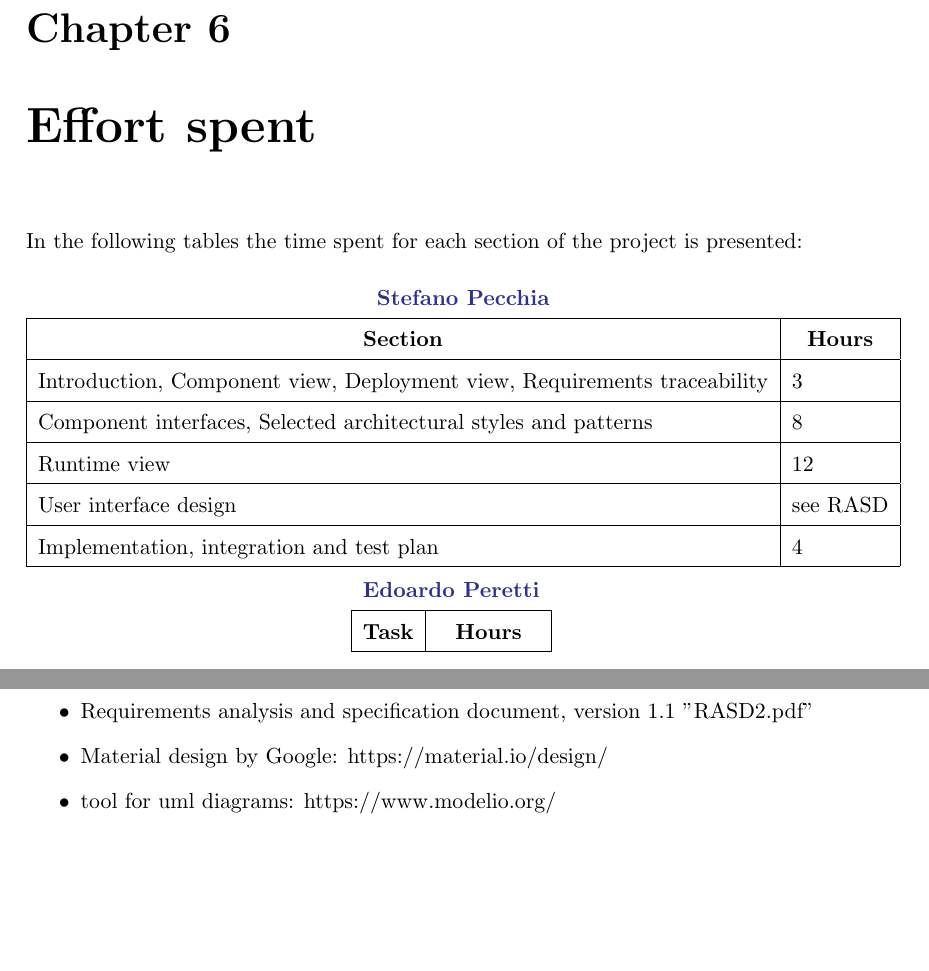
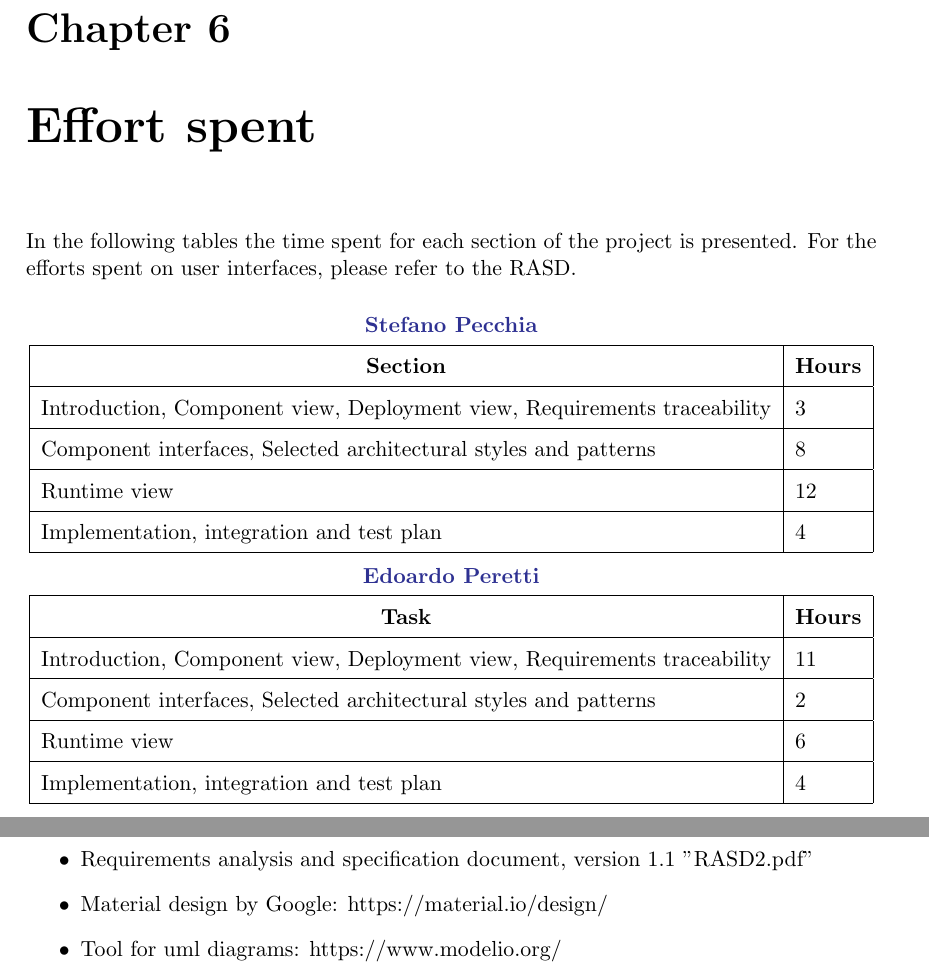
Before and after one commit to Speck1996/PecchiaPeretti, a LaTeX document (DD/DD.tex, which reads DD/effort.tex, DD/references.tex): two parts of pages 31 and 32 of 32, joined at a grey line, cut so that both start at the same text, the shorter picture padded with empty space. Compiled offline with pdfLaTeX.

Commit message:
effort + minor fixes

```diff
--- a/DD/effort.tex
+++ b/DD/effort.tex
@@ -1,5 +1,5 @@
 \chapter{Effort spent}\label{c:effort}
-In the following tables the time spent for each section of the project is presented:
+In the following tables the time spent for each section of the project is presented. For the efforts spent on user interfaces, please refer to the RASD.
 
 \renewcommand\arraystretch{1.5}
 \begin{table}[ht]
@@ -12,8 +12,6 @@ In the following tables the time spent for each section of the project is presen
     Component interfaces, Selected architectural styles and patterns & 8
     \\ \hline
     Runtime view & 12
-    \\ \hline
-    User interface design & see RASD
       \\ \hline
     Implementation, integration and test plan & 4
 	\\ \hline
@@ -21,6 +19,13 @@ In the following tables the time spent for each section of the project is presen
 	\begin{tabular}{|l|l|}
 \multicolumn{2}{c}{\textcolor{Blue}{\textbf{Edoardo Peretti}}} \\\hline
 \multicolumn{1}{|c|}{\textbf{Task}} & \multicolumn{1}{|c|}{\textbf{Hours}} \\\hline
-
+   Introduction, Component view, Deployment view, Requirements traceability & 11
+    \\ \hline
+    Component interfaces, Selected architectural styles and patterns & 2
+    \\ \hline
+    Runtime view & 6
+      \\ \hline
+    Implementation, integration and test plan & 4
+	\\ \hline
 \end{tabular}
 \end{table}
--- a/DD/references.tex
+++ b/DD/references.tex
@@ -4,5 +4,5 @@
 \item Specification document ”Mandatory Project Assignment AY 2018-2019.pdf”
 \item Requirements analysis and specification document, version 1.1 "RASD2.pdf"
 \item Material design by Google: https://material.io/design/
-\item tool for uml diagrams: https://www.modelio.org/
+\item Tool for uml diagrams: https://www.modelio.org/
 \end{itemize}
```
Also changed, not shown: DD/ArchDesign.tex (+4 -4 lines), DD/GraphicInterface.tex (+1 -1 lines), DD/ReqTrace.tex (+1 -0 lines), RASD/references.tex (+1 -1 lines).
